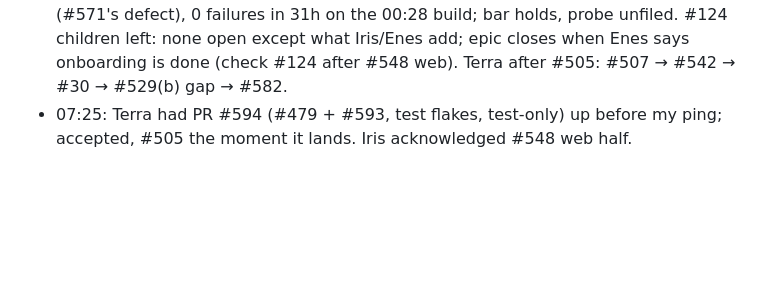
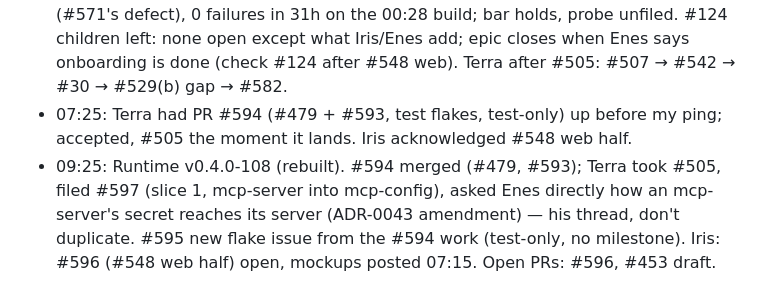
Before and after one commit to enes-alatas/spool, a Markdown page: notes/pending-when-freeze-lifts.md, the part around the change. Drawn GitHub-style; blank space fills up the shorter version.

Commit message:
docs(notes): 09:25 sweep
Co-Authored-By: Claude Fable 5.1 <noreply@anthropic.com>

```diff
--- a/notes/pending-when-freeze-lifts.md
+++ b/notes/pending-when-freeze-lifts.md
@@ -259,3 +259,4 @@ Release order in flight: Terra #246 → #247 → #240; Iris #239 login → #234.
 ## 2026-10-05 07:10 — morning sweep
 - Overnight: #592 (#589) merged 20:55; no open PRs but #453 draft. Terra idle since #591 (20:35), Iris since #592 → pinged both: Terra #505, Iris #548 web half (closes #275/Surfaces). Runtime still 00:28 10-04 build; Enes has the rebuild DM (ref 3195). #559 record posted: 0 timeouts since 10-03; 8 h2-frame failures on the 23:12 build (#571's defect), 0 failures in 31h on the 00:28 build; bar holds, probe unfiled. #124 children left: none open except what Iris/Enes add; epic closes when Enes says onboarding is done (check #124 after #548 web). Terra after #505: #507 → #542 → #30 → #529(b) gap → #582.
 - 07:25: Terra had PR #594 (#479 + #593, test flakes, test-only) up before my ping; accepted, #505 the moment it lands. Iris acknowledged #548 web half.
+- 09:25: Runtime v0.4.0-108 (rebuilt). #594 merged (#479, #593); Terra took #505, filed #597 (slice 1, mcp-server into mcp-config), asked Enes directly how an mcp-server's secret reaches its server (ADR-0043 amendment) — his thread, don't duplicate. #595 new flake issue from the #594 work (test-only, no milestone). Iris: #596 (#548 web half) open, mockups posted 07:15. Open PRs: #596, #453 draft.
```
